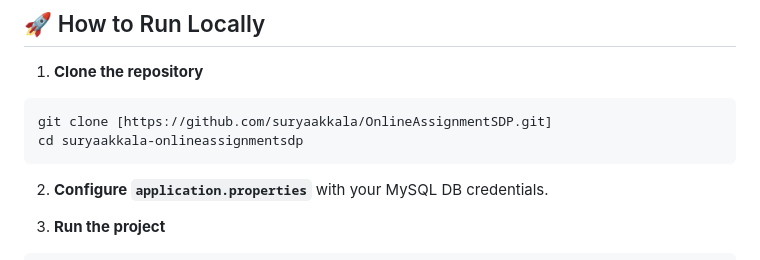
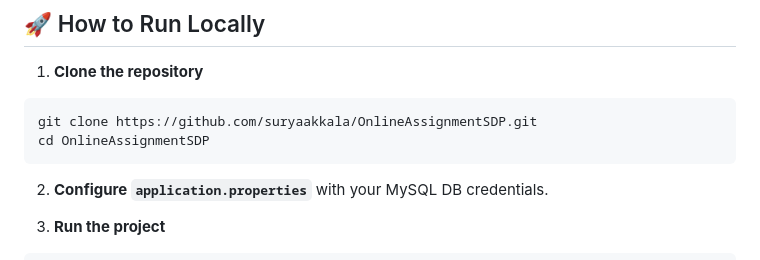
Before and after one commit to suryaakkala/OnlineAssignmentSDP, a Markdown page: README.md, the part around the change. Drawn GitHub-style.

````diff
--- a/README.md
+++ b/README.md
@@ -83,8 +83,8 @@ src/
 1. **Clone the repository**
 
 ```bash
-git clone [https://github.com/suryaakkala/OnlineAssignmentSDP.git]
-cd suryaakkala-onlineassignmentsdp
+git clone https://github.com/suryaakkala/OnlineAssignmentSDP.git
+cd OnlineAssignmentSDP
 ```
 
 2. **Configure `application.properties`** with your MySQL DB credentials.
````
